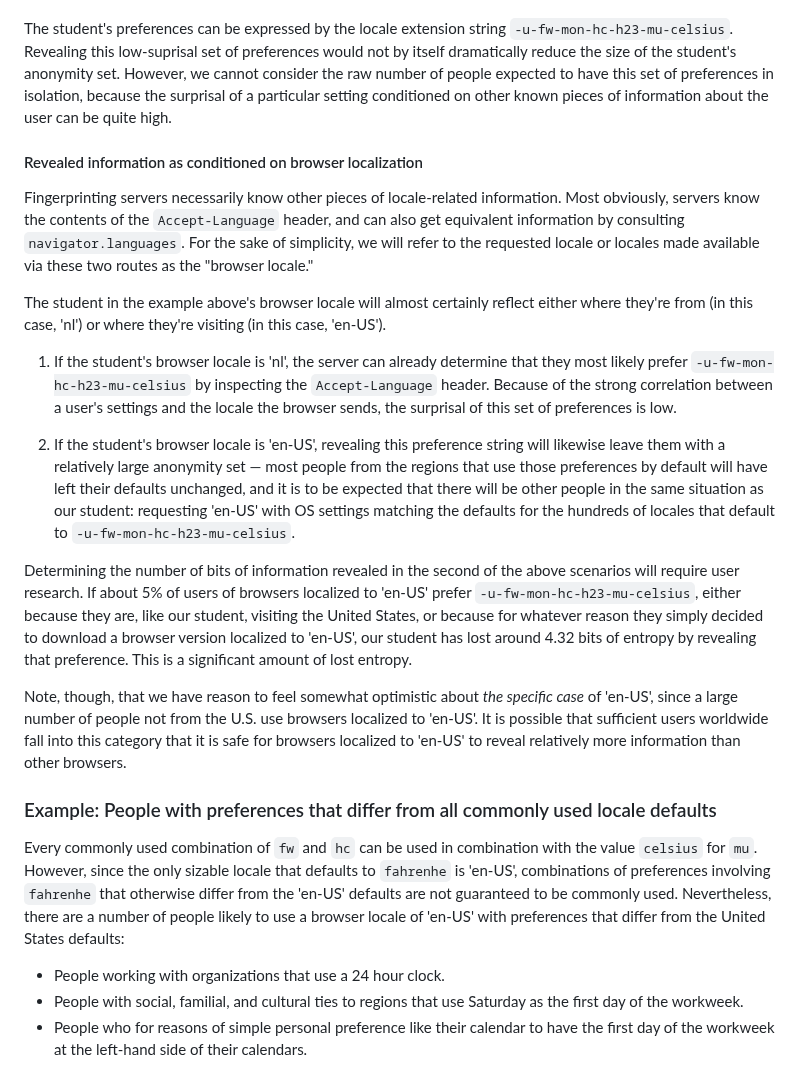
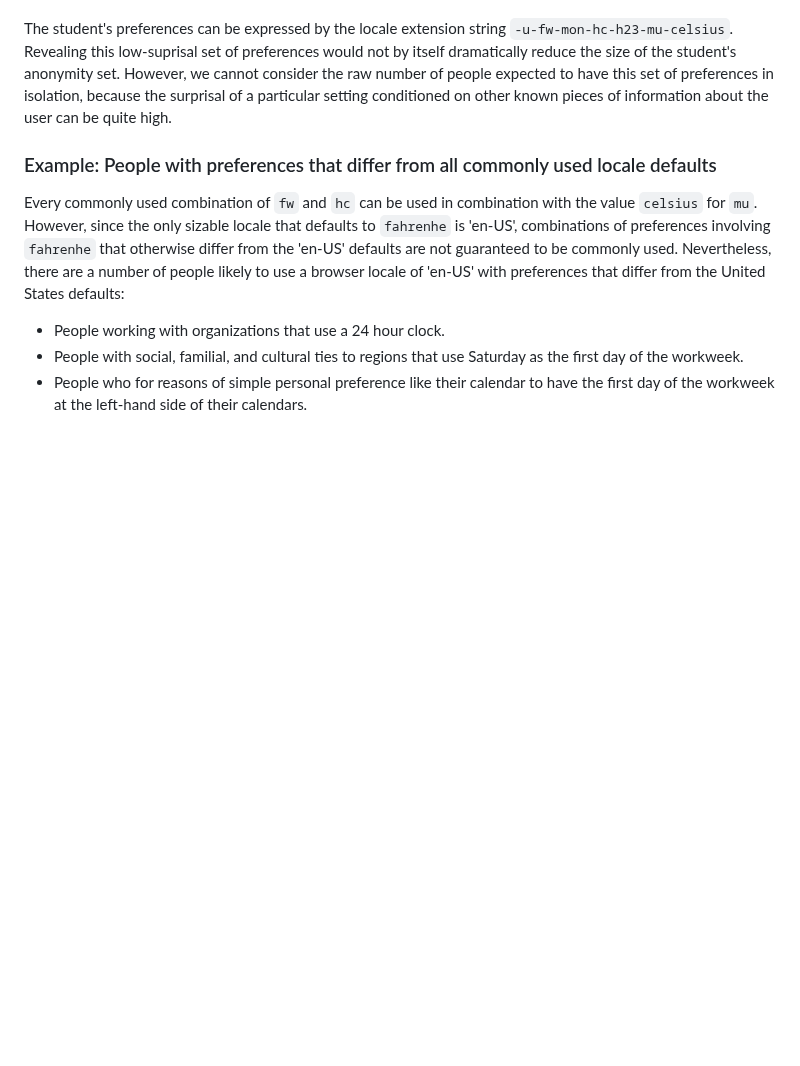
Before and after one commit to ben-allen/locale-extensions, a Markdown page: README.md, the part around the change. Drawn GitHub-style; blank space fills up the shorter version.

Commit message:
fixup! shortened to more closely resemble Yusuke's '10 strings, pick your favorite' idea

```diff
--- a/README.md
+++ b/README.md
@@ -153,20 +153,6 @@ Consider the case of a student from the Netherlands who is spending a year at a
 Native applications can directly read the OS settings for preferred clock, first day of week, and temperature measurement system. However, it is not safe to directly expose this information to potentially hostile Web servers, since if our user's settings were idiosyncratic those idiosyncratic settings could easily be used to track them. It's safe to set your OS to display temperatures in Kelvin, but dangerous to tell arbitrary Web servers about it.
 
 The student's preferences can be expressed by the locale extension string `-u-fw-mon-hc-h23-mu-celsius`. Revealing this low-suprisal set of preferences would not by itself dramatically reduce the size of the student's anonymity set. However, we cannot consider the raw number of people expected to have this set of preferences in isolation, because the surprisal of a particular setting conditioned on other known pieces of information about the user can be quite high.
-
-#### Revealed information as conditioned on browser localization
-
-Fingerprinting servers necessarily know other pieces of locale-related information. Most obviously, servers know the contents of the `Accept-Language` header, and can also get equivalent information by consulting `navigator.languages`. For the sake of simplicity, we will refer to the requested locale or locales made available via these two routes as the "browser locale."
-
-The student in the example above's browser locale will almost certainly reflect either where they're from (in this case, 'nl') or where they're visiting (in this case, 'en-US').
-
-1. If the student's browser locale is 'nl', the server can already determine that they most likely prefer `-u-fw-mon-hc-h23-mu-celsius` by inspecting the `Accept-Language` header. Because of the strong correlation between a user's settings and the locale the browser sends, the surprisal of this set of preferences is low.
-
-2. If the student's browser locale is 'en-US', revealing this preference string will likewise leave them with a relatively large anonymity set &mdash; most people from the regions that use those preferences by default will have left their defaults unchanged, and it is to be expected that there will be other people in the same situation as our student: requesting 'en-US' with OS settings matching the defaults for the hundreds of locales that default to `-u-fw-mon-hc-h23-mu-celsius`.
-
-Determining the number of bits of information revealed in the second of the above scenarios will require user research. If about 5% of users of browsers localized to 'en-US' prefer `-u-fw-mon-hc-h23-mu-celsius`, either because they are, like our student, visiting the United States, or because for whatever reason they simply decided to download a browser version localized to 'en-US', our student has lost around 4.32 bits of entropy by revealing that preference. This is a significant amount of lost entropy.
-
-Note, though, that we have reason to feel somewhat optimistic about *the specific case* of 'en-US', since a large number of people not from the U.S. use browsers localized to 'en-US'. It is possible that sufficient users worldwide fall into this category that it is safe for browsers localized to 'en-US' to reveal relatively more information than other browsers.
 
 
 ### Example: People with preferences that differ from all commonly used locale defaults
```
